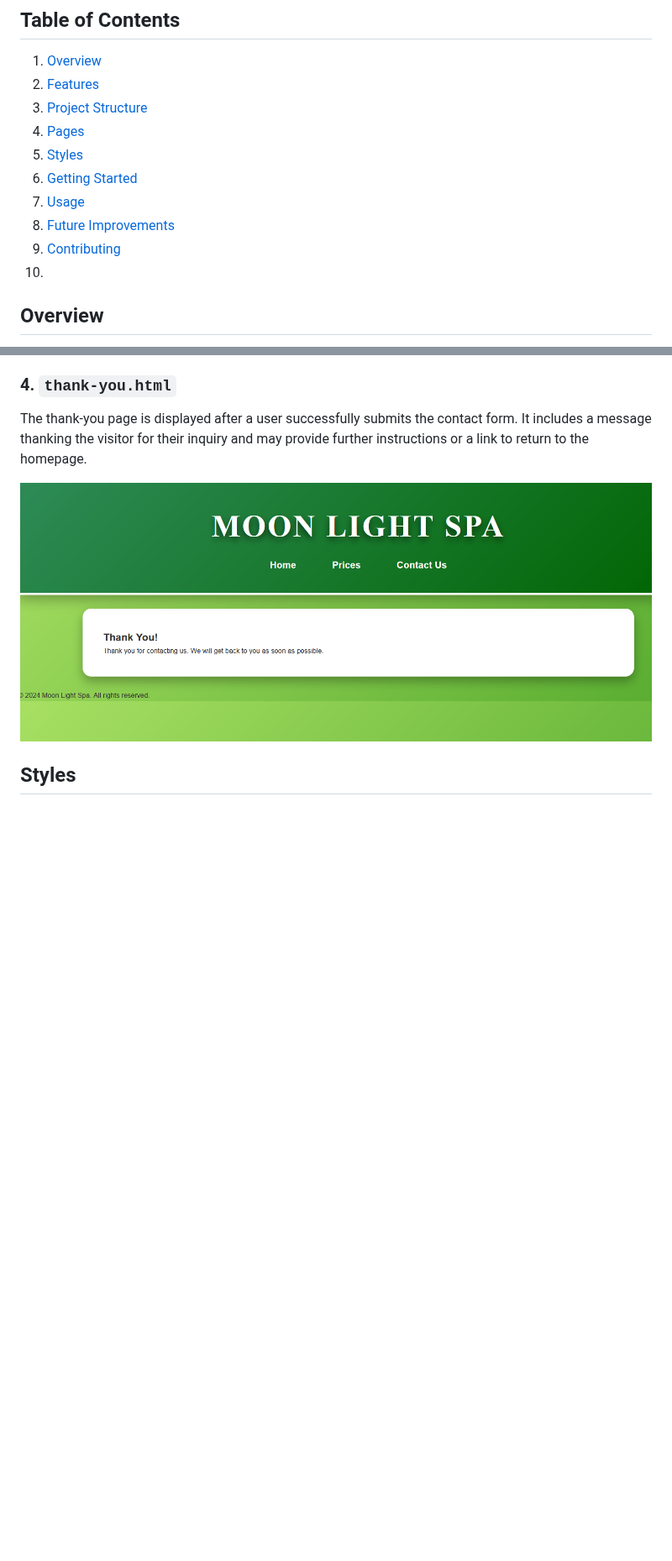
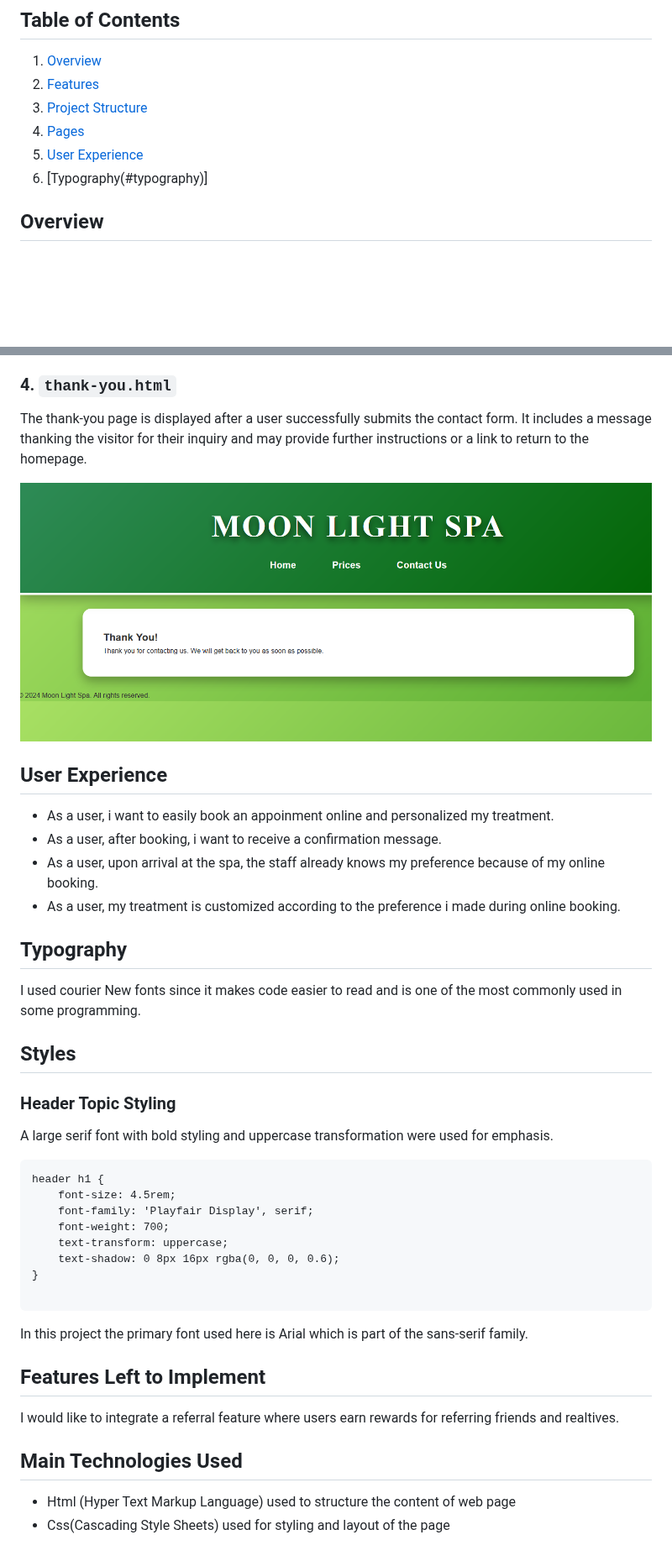
Before and after one commit to Ozi-cheri/moon-light-spa, a Markdown page: README.md, 2 parts joined by grey strips. Shown at 84% size. GitHub-like rendering; blank space fills up the shorter version.

Commit message:
Add text to readme file,modify

````diff
--- a/README.md
+++ b/README.md
@@ -10,13 +10,8 @@
 2. [Features](#features)
 3. [Project Structure](#project-structure)
 4. [Pages](#pages)
-5. [Styles](#styles)
-6. [Getting Started](#getting-started)
-7. [Usage](#usage)
-8. [Future Improvements](#future-improvements)
-9. [Contributing](#contributing)
-10.
-
+5. [User Experience](#user-experience)
+7. [Typography(#typography)]
 
 ## Overview
 
@@ -90,4 +75,38 @@ The thank-you page is displayed after a user successfully submits the contact fo
 
 ![Reference image](/assets/images/screenshot1.png)
 
+## User Experience
+
+* As a user, i want to easily book an appoinment online and personalized my treatment.
+* As a user, after booking, i want to receive a confirmation message.
+* As a user, upon arrival at the spa, the staff already knows my preference because of my online booking.
+* As a user, my treatment is customized according to the preference i made during online booking.
+
+## Typography
+
+I used courier New fonts since it makes code easier to read and is one of the most commonly used in some programming.
+
 ## Styles
+
+### Header Topic Styling
+
+A large serif font with bold styling and uppercase transformation were used for emphasis.
+
+```
+header h1 {
+    font-size: 4.5rem;
+    font-family: 'Playfair Display', serif;
+    font-weight: 700;
+    text-transform: uppercase;
+    text-shadow: 0 8px 16px rgba(0, 0, 0, 0.6);
+}
+
+```
+In this project the primary font used here is Arial which is part of the sans-serif family.
+
+## Features Left to Implement
+I would like to integrate a referral feature where users earn rewards for referring friends and realtives.
+
+## Main Technologies Used
+* Html (Hyper Text Markup Language) used to structure the content of web page
+* Css(Cascading Style Sheets) used for styling and layout of the page
````
Also changed, not shown: other parts of README.md (+2 -12 lines).
